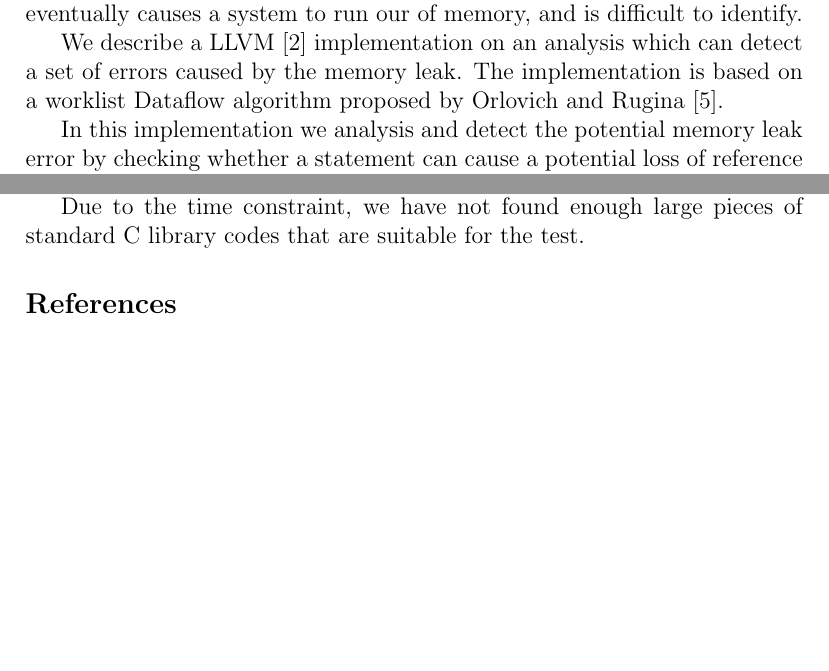
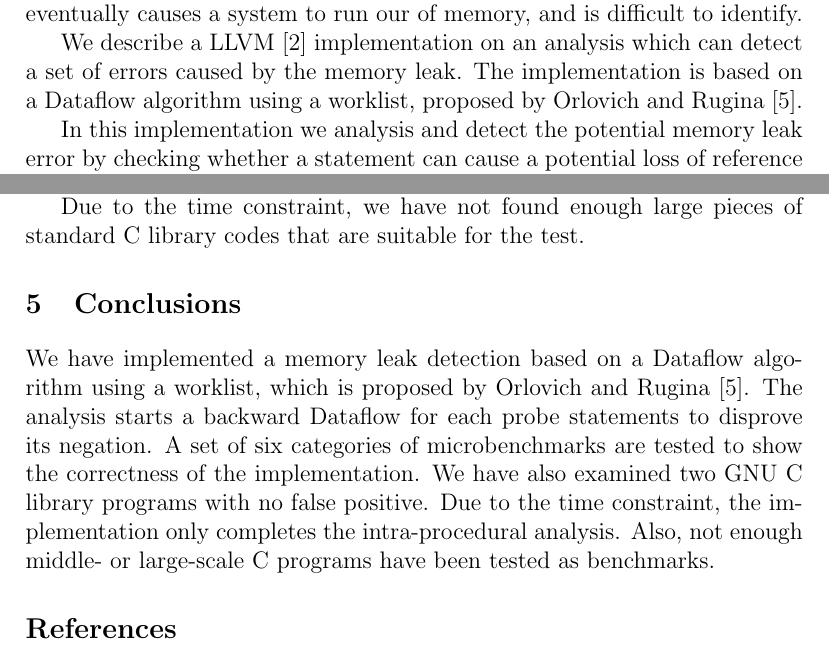
Before and after one commit to yige-hu/MemoryLeakAnalysis, a LaTeX document (report/memLeak.tex, which reads report/conclusions.tex, report/intro.tex): two parts of pages 1 and 10 of 10, joined at a grey line, cut so that both start at the same text, the shorter picture padded with empty space. Compiled offline with pdfLaTeX.

Commit message:
conclusion

```diff
--- /dev/null
+++ b/report/conclusions.tex
@@ -0,0 +1,10 @@
+\section{Conclusions}
+
+We have implemented a memory leak detection based on a Dataflow algorithm using
+a worklist, which is proposed by Orlovich and Rugina~\cite{rugina}. The analysis
+starts a backward Dataflow for each probe statements to disprove its negation.
+A set of six categories of microbenchmarks are tested to show the correctness
+of the implementation. We have also examined two GNU C library programs with no
+false positive. Due to the time constraint, the implementation only completes
+the intra-procedural analysis. Also, not enough middle- or large-scale C
+programs have been tested as benchmarks.
--- a/report/intro.tex
+++ b/report/intro.tex
@@ -6,7 +6,7 @@ causes a system to run our of memory, and is difficult to identify.
 
 We describe a \llvm~\cite{llvm} implementation on an analysis which
 can detect a set of errors caused by the memory leak. The implementation is
-based on a worklist Dataflow algorithm proposed by Orlovich and
+based on a Dataflow algorithm using a worklist, proposed by Orlovich and
 Rugina~\cite{rugina}.
 
 In this implementation we analysis and detect the potential memory leak error
--- a/report/memLeak.tex
+++ b/report/memLeak.tex
@@ -47,7 +47,7 @@ intra-procedual analysis is implemented in this work.
 \input{implementation}
 \input{evaluation}
 %\input{related}
-%\input{conclusions}
+\input{conclusions}
 %\input{acknowledgements}
 \input{conferences}
 
```
